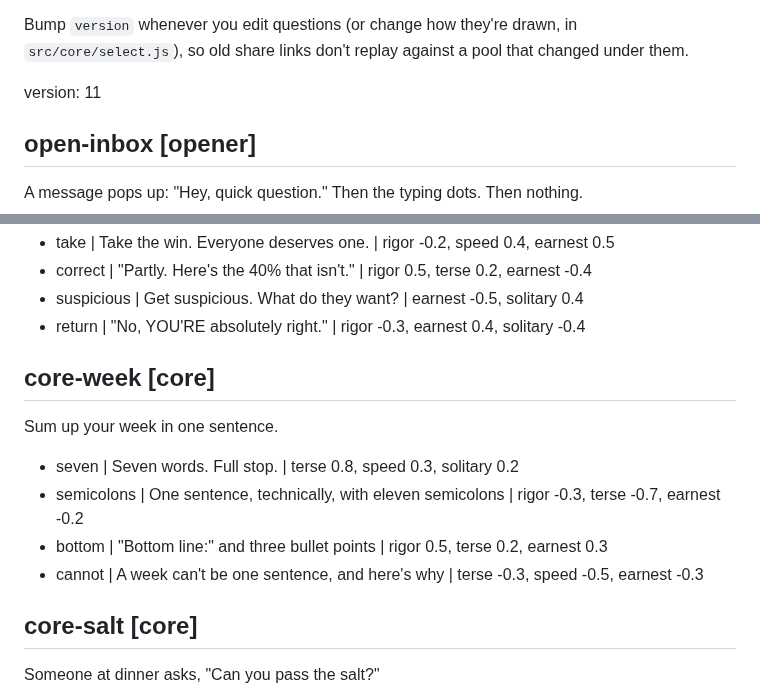
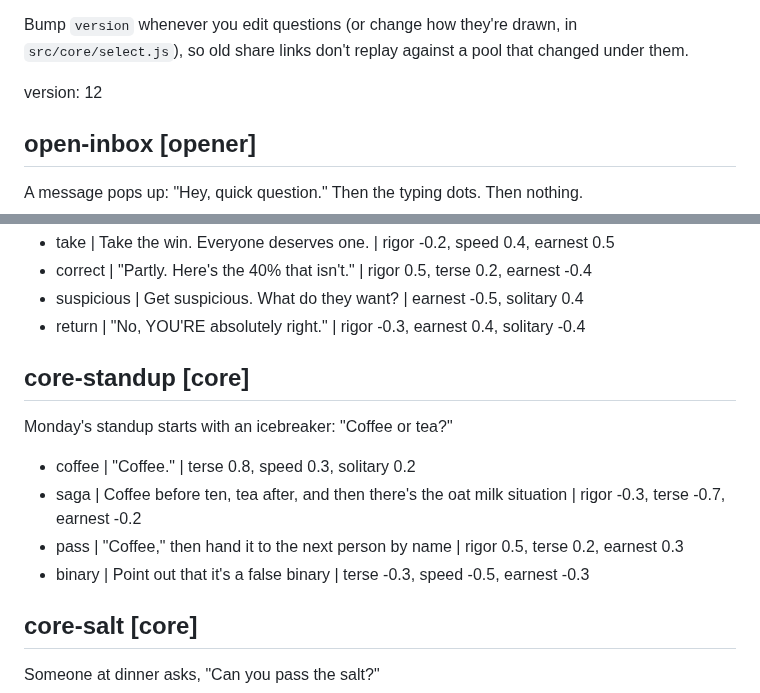
Before and after one commit to econchick/which-model-are-you, a Markdown page: content/questions.md, 2 parts joined by grey strips. Rendered like a GitHub page.

Commit message:
Replace the one-sentence-week question with a standup icebreaker
Same four answers underneath: short, rambling, by the book, pushes back.
Question pool bumped to version 12.

Co-Authored-By: Claude Opus 5.5 <noreply@anthropic.com>

```diff
--- a/content/questions.md
+++ b/content/questions.md
@@ -29,7 +29,7 @@ Bump `version` whenever you edit questions (or change how they're drawn, in
 `src/core/select.js`), so old share links don't replay against a pool that
 changed under them.
 
-version: 11
+version: 12
 
 <!-- Openers — question 1. Easy to answer, sets the tone. -->
 
@@ -75,13 +75,13 @@ Mid-argument, your friend suddenly says "you're absolutely right." You were abou
 - suspicious | Get suspicious. What do they want? | earnest -0.5, solitary 0.4
 - return | "No, YOU'RE absolutely right." | rigor -0.3, earnest 0.4, solitary -0.4
 
-## core-week [core]
-Sum up your week in one sentence.
+## core-standup [core]
+Monday's standup starts with an icebreaker: "Coffee or tea?"
 
-- seven | Seven words. Full stop. | terse 0.8, speed 0.3, solitary 0.2
-- semicolons | One sentence, technically, with eleven semicolons | rigor -0.3, terse -0.7, earnest -0.2
-- bottom | "Bottom line:" and three bullet points | rigor 0.5, terse 0.2, earnest 0.3
-- cannot | A week can't be one sentence, and here's why | terse -0.3, speed -0.5, earnest -0.3
+- coffee | "Coffee." | terse 0.8, speed 0.3, solitary 0.2
+- saga | Coffee before ten, tea after, and then there's the oat milk situation | rigor -0.3, terse -0.7, earnest -0.2
+- pass | "Coffee," then hand it to the next person by name | rigor 0.5, terse 0.2, earnest 0.3
+- binary | Point out that it's a false binary | terse -0.3, speed -0.5, earnest -0.3
 
 ## core-salt [core]
 Someone at dinner asks, "Can you pass the salt?"
```
